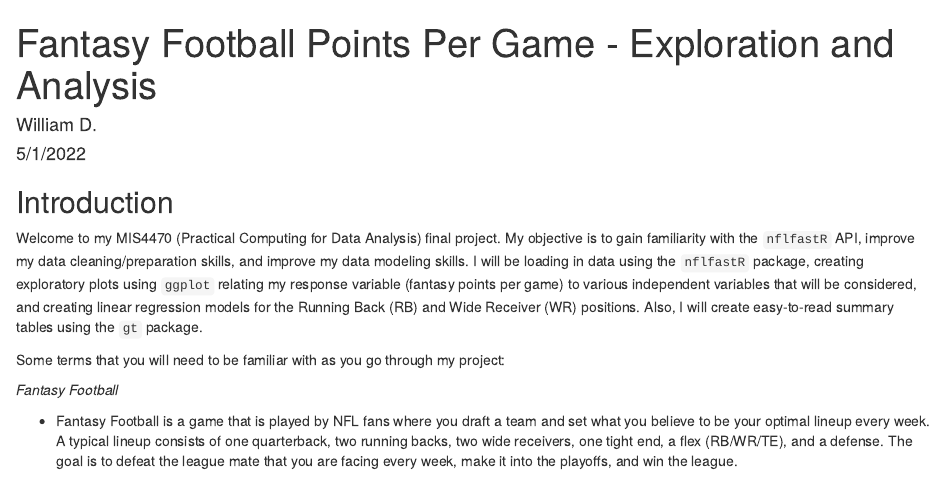
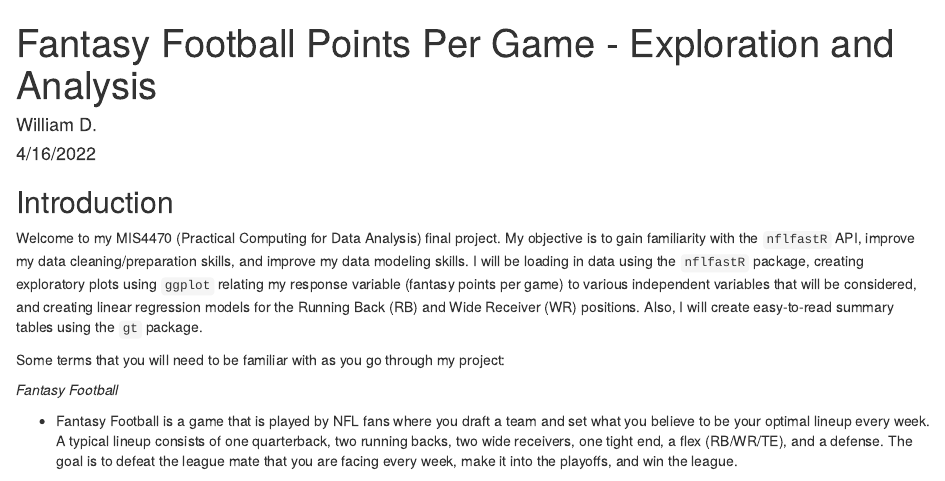
Before and after one commit to williamdavis86/PredictingFantasyPPG, an R Markdown document (WDavis_Fantasy_Football_Analysis.Rmd): the page in a window 1100 px wide, from its top. Rendered offline with R 4.5, knitr and Pandoc, with nearby package versions; some code elsewhere in the file could not run offline.

Commit message:
changed date

```diff
--- a/WDavis_Fantasy_Football_Analysis.Rmd
+++ b/WDavis_Fantasy_Football_Analysis.Rmd
@@ -1,7 +1,7 @@
 ---
 title: "Fantasy Football Points Per Game - Exploration and Analysis"
 author: "William D."
-date: "5/1/2022"
+date: "4/16/2022"
 output: html_document
 ---
 
```
